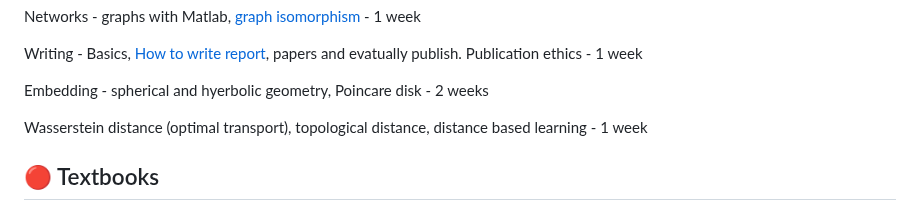
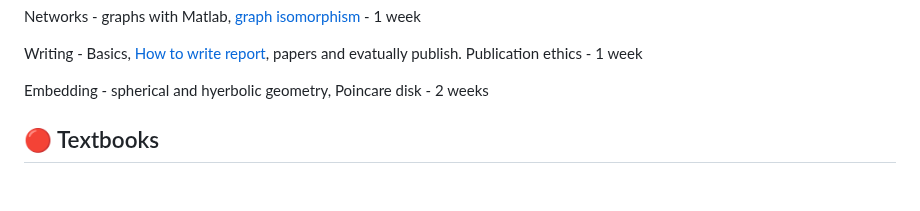
Before and after one commit to laplcebeltrami/BMI768, a Markdown page: README.md, the part around the change. Rendered like a GitHub page; blank space fills up the shorter version.

```diff
--- a/README.md
+++ b/README.md
@@ -77,10 +77,6 @@ Writing - Basics, [How to write report](https://github.com/laplcebeltrami/BMI768
 
 Embedding - spherical and hyerbolic geometry, Poincare disk  - 2 weeks
 
-Wasserstein distance (optimal transport), topological distance, distance based learning - 1 week
-
-
-
 
 
 
```
